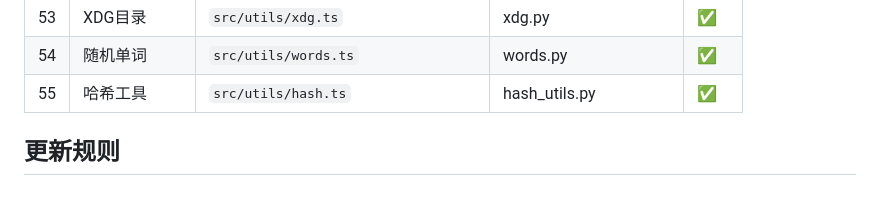
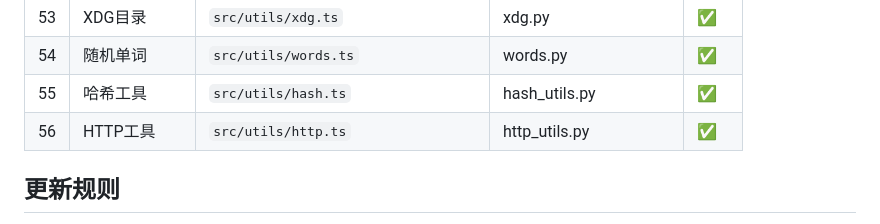
Before and after one commit to QQ314958617/jiaoyi, a Markdown page: memory/code-learning-progress.md, the part around the change. GitHub-like rendering; blank space fills up the shorter version.

Commit message:
docs: 更新进度-第56模块完成

```diff
--- a/memory/code-learning-progress.md
+++ b/memory/code-learning-progress.md
@@ -76,6 +76,7 @@
 | 53 | XDG目录 | `src/utils/xdg.ts` | xdg.py | ✅ |
 | 54 | 随机单词 | `src/utils/words.ts` | words.py | ✅ |
 | 55 | 哈希工具 | `src/utils/hash.ts` | hash_utils.py | ✅ |
+| 56 | HTTP工具 | `src/utils/http.ts` | http_utils.py | ✅ |
 
 ## 更新规则
 每次学习完一个模块，在此文件更新"当前模块"为下一个
```
